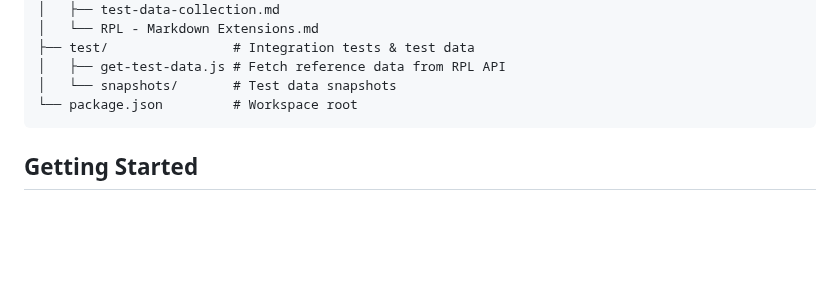
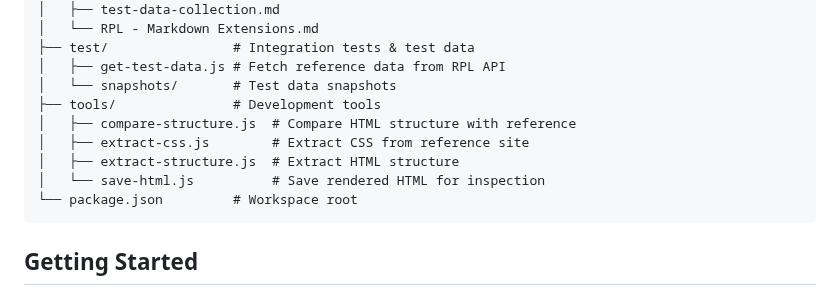
Before and after one commit to thoka/mdtutor, a Markdown page: README.md, the part around one of its changes. Drawn GitHub-style; blank space fills up the shorter version.

````diff
--- a/README.md
+++ b/README.md
@@ -39,6 +39,11 @@ mdtutor/
 ├── test/                # Integration tests & test data
 │   ├── get-test-data.js # Fetch reference data from RPL API
 │   └── snapshots/       # Test data snapshots
+├── tools/               # Development tools
+│   ├── compare-structure.js  # Compare HTML structure with reference
+│   ├── extract-css.js        # Extract CSS from reference site
+│   ├── extract-structure.js  # Extract HTML structure
+│   └── save-html.js          # Save rendered HTML for inspection
 └── package.json         # Workspace root
 ```
 
````
Also changed, not shown: other parts of README.md (+25 -6 lines).
